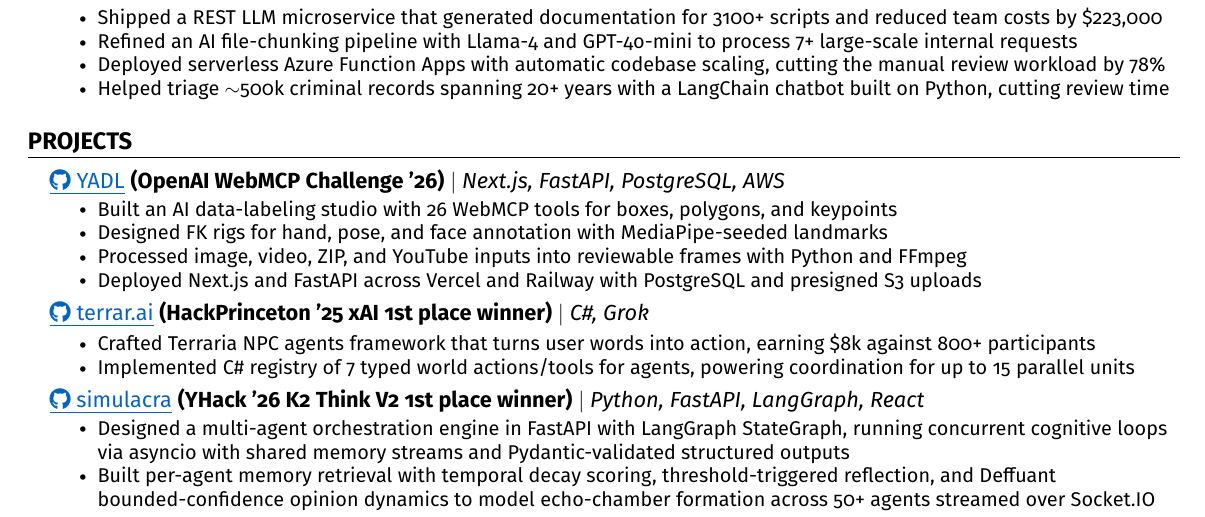
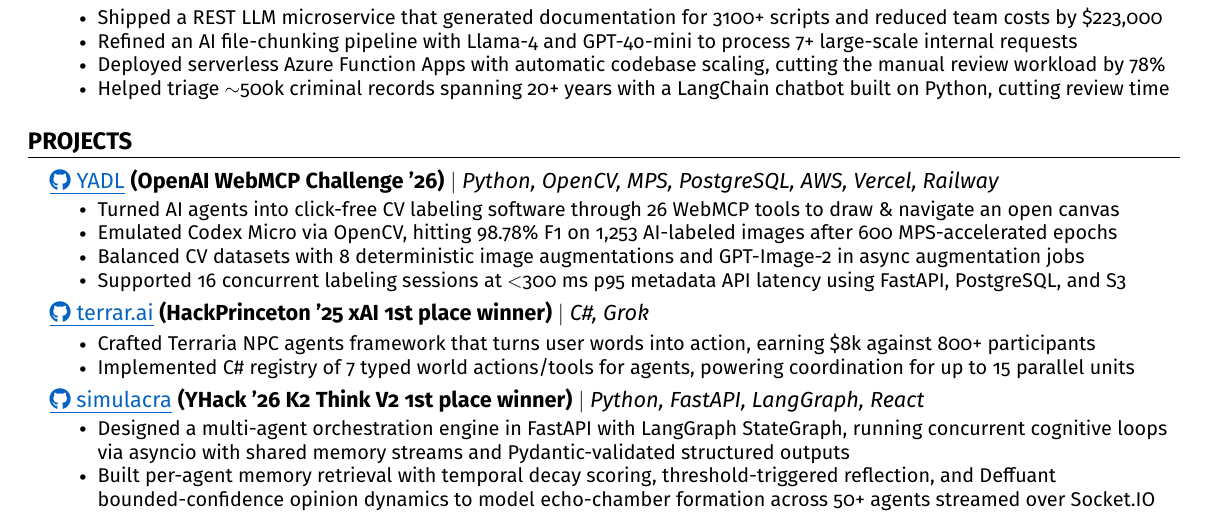
Before and after one commit to 0xABAN/jobs, a LaTeX CV (src/resume/Adam_Torres_Encarnacion_Resume.tex): part of page 1 of 2, cut so that both start at the same text. Compiled offline with pdfLaTeX.

Commit message:
docs(resume): refine yadl bullets and stack
highlight annotation, model evaluation, augmentation, and infrastructure
results while preserving single-line bullets and a matching resume pdf

```diff
--- a/src/resume/Adam_Torres_Encarnacion_Resume.tex
+++ b/src/resume/Adam_Torres_Encarnacion_Resume.tex
@@ -155,14 +155,14 @@
     \resumeProjectHeading
   {\href{https://github.com/0xABAN/YADL}{\textcolor{linkblue}{\underline{\faGithub\ YADL}}} \textbf{(OpenAI WebMCP Challenge '26)}
   $|$
-  \emph{Next.js, FastAPI, PostgreSQL, AWS}
+  \emph{Python, OpenCV, MPS, PostgreSQL, AWS, Vercel, Railway}
   }
   {}
   \resumeItemListStart
-    \resumeItem{Built an AI data-labeling studio with 26 WebMCP tools for boxes, polygons, and keypoints}
-    \resumeItem{Designed FK rigs for hand, pose, and face annotation with MediaPipe-seeded landmarks}
-    \resumeItem{Processed image, video, ZIP, and YouTube inputs into reviewable frames with Python and FFmpeg}
-    \resumeItem{Deployed Next.js and FastAPI across Vercel and Railway with PostgreSQL and presigned S3 uploads}
+    \resumeItem{Turned AI agents into click-free CV labeling software through 26 WebMCP tools to draw \& navigate an open canvas}
+    \resumeItem{Emulated Codex Micro via OpenCV, hitting 98.78\% F1 on 1,253 AI-labeled images after 600 MPS-accelerated epochs}
+    \resumeItem{Balanced CV datasets with 8 deterministic image augmentations and GPT-Image-2 in async augmentation jobs}
+    \resumeItem{Supported 16 concurrent labeling sessions at \textless{}300 ms p95 metadata API latency using FastAPI, PostgreSQL, and S3}
   \resumeItemListEnd
     \resumeProjectHeading
   {\href{https://github.com/SlothfulDreams/terrar.ai}{\textcolor{linkblue}{\underline{\faGithub\ terrar.ai}}} \textbf{(HackPrinceton '25 xAI 1st place winner)}
```
Also changed, not shown: src/resume/Adam_Torres_Encarnacion_Resume.pdf.
